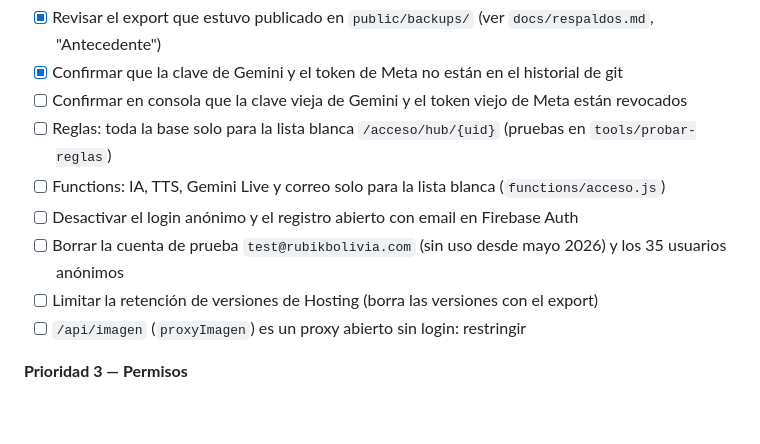
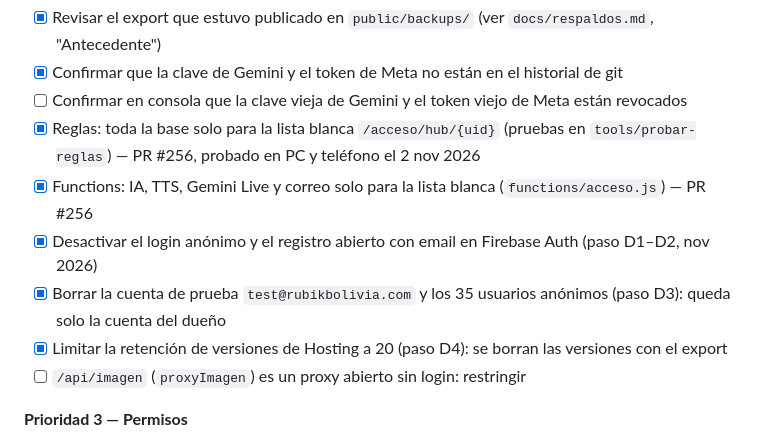
Before and after one commit to tugallo80/renzoderoma-, a Markdown page: docs/plan-sesiones.md, the part around the change. Drawn GitHub-style; blank space fills up the shorter version.

Commit message:
docs: paso D de la Prioridad 2 completado (Auth, usuarios y retención de Hosting) (#257)
Claude-Session: https://claude.ai/code/session_01Jdt98eNL1sryKxybrVJv4y

Co-authored-by: Claude <noreply@anthropic.com>

```diff
--- a/docs/plan-sesiones.md
+++ b/docs/plan-sesiones.md
@@ -67,11 +67,11 @@ El problema no es Gemini — es que opera en vacío:
 - [x] Revisar el export que estuvo publicado en `public/backups/` (ver `docs/respaldos.md`, "Antecedente")
 - [x] Confirmar que la clave de Gemini y el token de Meta no están en el historial de git
 - [ ] Confirmar en consola que la clave vieja de Gemini y el token viejo de Meta están revocados
-- [ ] Reglas: toda la base solo para la lista blanca `/acceso/hub/{uid}` (pruebas en `tools/probar-reglas`)
-- [ ] Functions: IA, TTS, Gemini Live y correo solo para la lista blanca (`functions/acceso.js`)
-- [ ] Desactivar el login anónimo y el registro abierto con email en Firebase Auth
-- [ ] Borrar la cuenta de prueba `test@rubikbolivia.com` (sin uso desde mayo 2026) y los 35 usuarios anónimos
-- [ ] Limitar la retención de versiones de Hosting (borra las versiones con el export)
+- [x] Reglas: toda la base solo para la lista blanca `/acceso/hub/{uid}` (pruebas en `tools/probar-reglas`) — PR #256, probado en PC y teléfono el 2 nov 2026
+- [x] Functions: IA, TTS, Gemini Live y correo solo para la lista blanca (`functions/acceso.js`) — PR #256
+- [x] Desactivar el login anónimo y el registro abierto con email en Firebase Auth (paso D1–D2, nov 2026)
+- [x] Borrar la cuenta de prueba `test@rubikbolivia.com` y los 35 usuarios anónimos (paso D3): queda solo la cuenta del dueño
+- [x] Limitar la retención de versiones de Hosting a 20 (paso D4): se borran las versiones con el export
 - [ ] `/api/imagen` (`proxyImagen`) es un proxy abierto sin login: restringir
 
 **Prioridad 3 — Permisos**
```
Also changed, not shown: docs/respaldos.md (+1 -1 lines).
